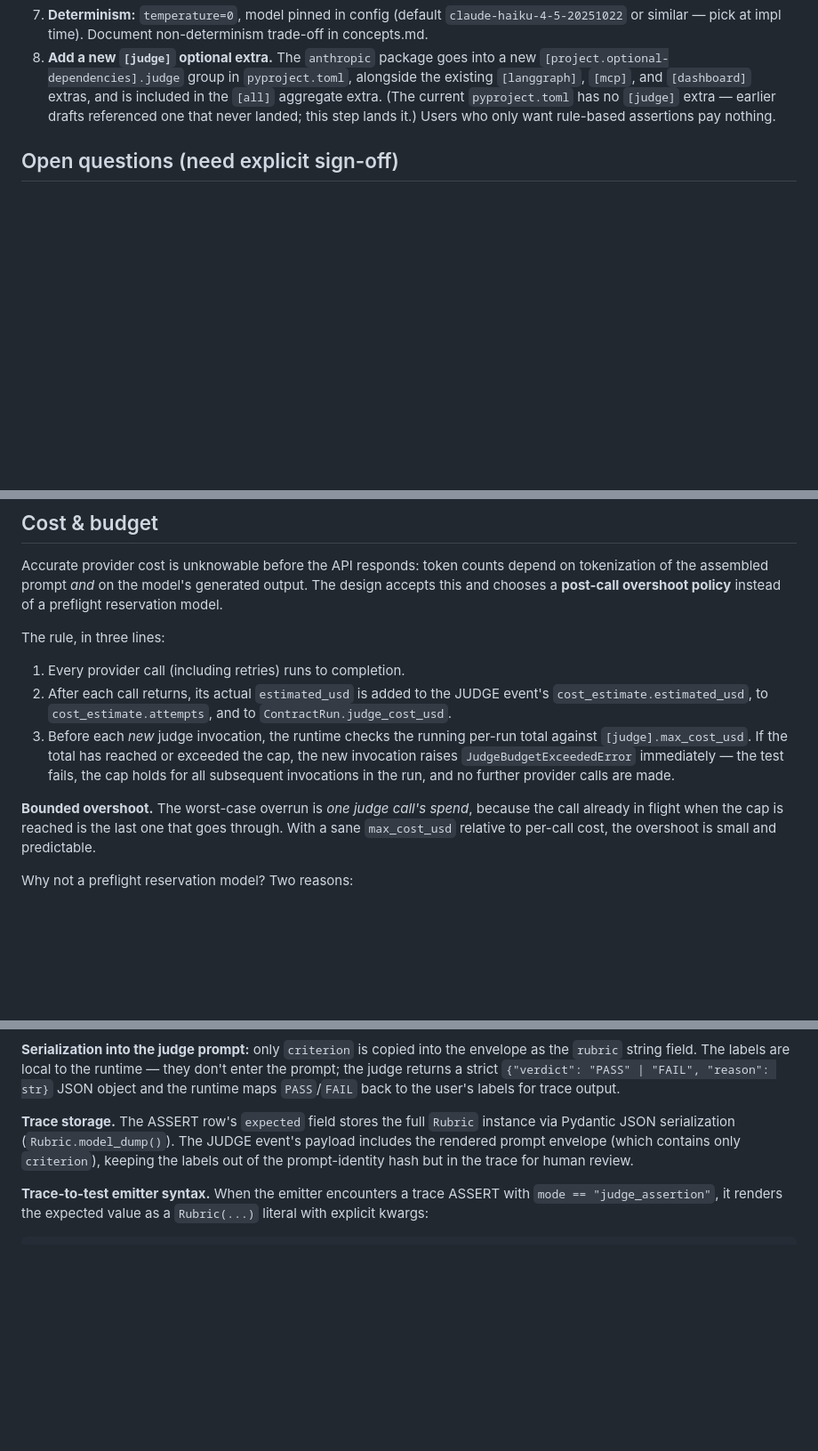
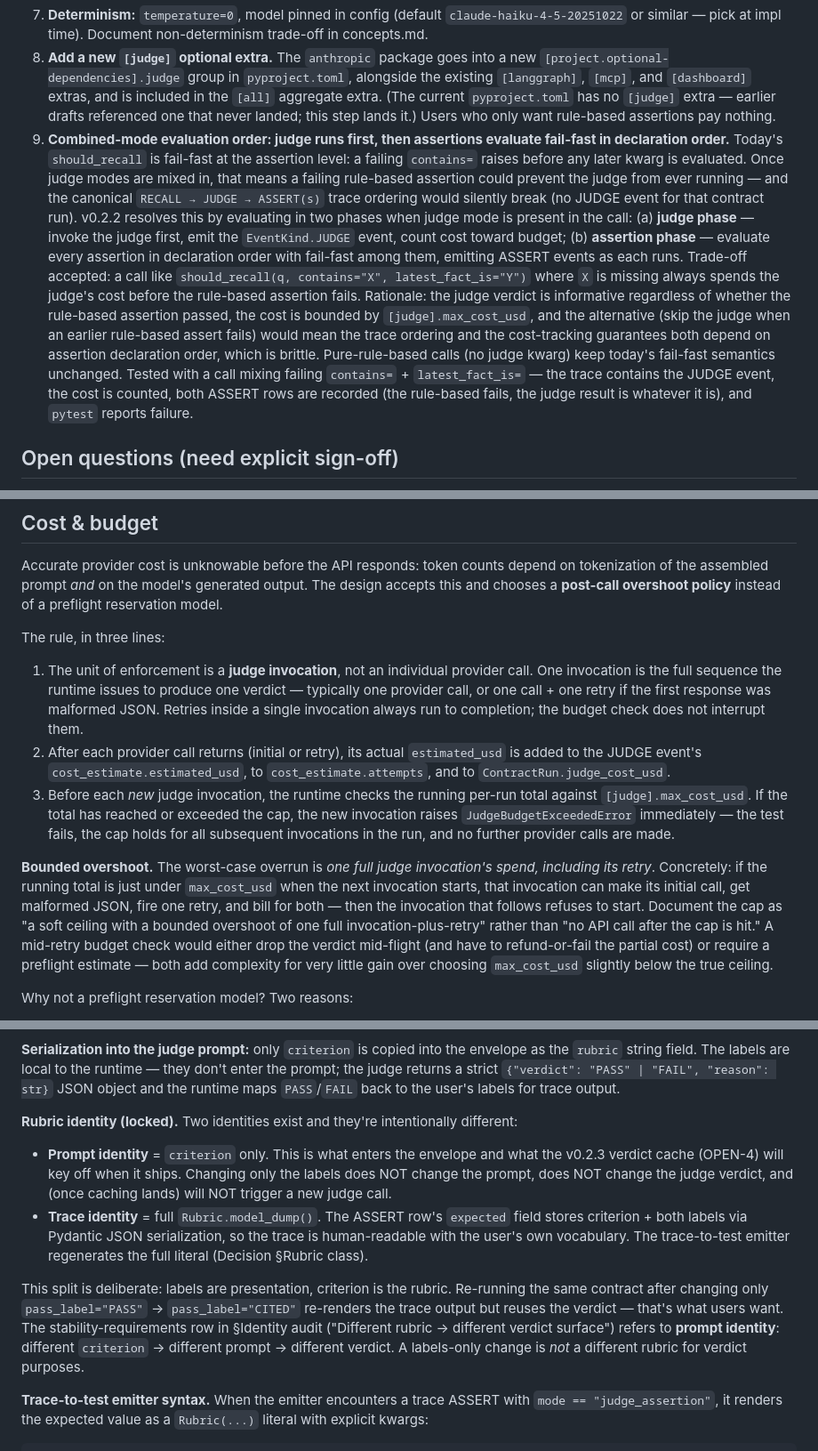
Before and after one commit to iushv/recalllab, a Markdown page: docs/judge-assertions.md, 3 parts joined by grey strips. Shown at 89% size. GitHub-like rendering; blank space fills up the shorter version.

Commit message:
v0.2.2 design: apply 4 round-3 Codex rescue findings
- Decision #9: lock combined-mode evaluation order. When a
  should_recall call mixes rule-based + judge-mode kwargs, the
  judge runs first (emits the JUDGE event, counts cost), then
  assertions evaluate in declaration order with fail-fast among
  themselves. Preserves the canonical RECALL -> JUDGE -> ASSERT
  ordering even when a rule-based assertion would otherwise fail
  before the judge. Pure-rule-based calls keep fail-fast unchanged.
- Lock Rubric identity split: prompt identity = criterion only
  (what enters the envelope and what v0.2.3 caching will key off);
  trace identity = full model_dump() (labels included). Label-only
  changes do NOT regenerate the verdict. Updated the
  stability-requirements row to point at criterion specifically.
- Clarify retry-budget semantics: the unit of enforcement is a
  judge invocation, not an individual call. An invocation
  (including its malformed-JSON retry) always runs to completion;
  the budget check happens before the next invocation starts.
  Worst-case overshoot = one full invocation's spend including
  retry. Updated the adversarial-scenarios row to match.
- Remove the hostile contract_id claim from the
  judge-prompt-injection adversarial row. The envelope contains
  recall_result / query / expected / rubric only; contract_id is
  on the ContractRun / TraceEvent rows, not in the prompt, so it
  cannot influence the judge. Reworded the row to cover hostile
  expected / rubric fields instead.
- Added two regression tests: combined-mode (Decision #9) and
  Rubric identity (labels don't change the prompt).

Co-Authored-By: Claude Opus 4.7 <noreply@anthropic.com>

```diff
--- a/docs/judge-assertions.md
+++ b/docs/judge-assertions.md
@@ -254,6 +254,34 @@ disagree before I implement them.
    extra — earlier drafts referenced one that never landed; this
    step lands it.) Users who only want rule-based assertions pay
    nothing.
+9. **Combined-mode evaluation order: judge runs first, then
+   assertions evaluate fail-fast in declaration order.** Today's
+   `should_recall` is fail-fast at the assertion level: a failing
+   `contains=` raises before any later kwarg is evaluated. Once
+   judge modes are mixed in, that means a failing rule-based
+   assertion could prevent the judge from ever running — and the
+   canonical `RECALL → JUDGE → ASSERT(s)` trace ordering would
+   silently break (no JUDGE event for that contract run). v0.2.2
+   resolves this by evaluating in two phases when judge mode is
+   present in the call: (a) **judge phase** — invoke the judge
+   first, emit the `EventKind.JUDGE` event, count cost toward
+   budget; (b) **assertion phase** — evaluate every assertion in
+   declaration order with fail-fast among them, emitting ASSERT
+   events as each runs. Trade-off accepted: a call like
+   `should_recall(q, contains="X", latest_fact_is="Y")` where
+   `X` is missing always spends the judge's cost before the
+   rule-based assertion fails. Rationale: the judge verdict is
+   informative regardless of whether the rule-based assertion
+   passed, the cost is bounded by `[judge].max_cost_usd`, and the
+   alternative (skip the judge when an earlier rule-based assert
+   fails) would mean the trace ordering and the cost-tracking
+   guarantees both depend on assertion declaration order, which
+   is brittle. Pure-rule-based calls (no judge kwarg) keep
+   today's fail-fast semantics unchanged. Tested with a call
+   mixing failing `contains=` + `latest_fact_is=` — the trace
+   contains the JUDGE event, the cost is counted, both ASSERT
+   rows are recorded (the rule-based fails, the judge result is
+   whatever it is), and `pytest` reports failure.
 
 ## Open questions (need explicit sign-off)
 
@@ -410,10 +438,16 @@ model.
 
 The rule, in three lines:
 
-1. Every provider call (including retries) runs to completion.
-2. After each call returns, its actual `estimated_usd` is added to
-   the JUDGE event's `cost_estimate.estimated_usd`, to
-   `cost_estimate.attempts`, and to `ContractRun.judge_cost_usd`.
+1. The unit of enforcement is a **judge invocation**, not an
+   individual provider call. One invocation is the full sequence
+   the runtime issues to produce one verdict — typically one
+   provider call, or one call + one retry if the first response
+   was malformed JSON. Retries inside a single invocation always
+   run to completion; the budget check does not interrupt them.
+2. After each provider call returns (initial or retry), its actual
+   `estimated_usd` is added to the JUDGE event's
+   `cost_estimate.estimated_usd`, to `cost_estimate.attempts`, and
+   to `ContractRun.judge_cost_usd`.
 3. Before each *new* judge invocation, the runtime checks the
    running per-run total against `[judge].max_cost_usd`. If the
    total has reached or exceeded the cap, the new invocation
@@ -421,10 +455,19 @@ The rule, in three lines:
    the cap holds for all subsequent invocations in the run, and
    no further provider calls are made.
 
-**Bounded overshoot.** The worst-case overrun is *one judge call's
-spend*, because the call already in flight when the cap is reached
-is the last one that goes through. With a sane `max_cost_usd`
-relative to per-call cost, the overshoot is small and predictable.
+**Bounded overshoot.** The worst-case overrun is *one full judge
+invocation's spend, including its retry*. Concretely: if the
+running total is just under `max_cost_usd` when the next
+invocation starts, that invocation can make its initial call,
+get malformed JSON, fire one retry, and bill for both — then the
+invocation that follows refuses to start. Document the cap as
+"a soft ceiling with a bounded overshoot of one full
+invocation-plus-retry" rather than "no API call after the cap is
+hit." A mid-retry budget check would either drop the verdict
+mid-flight (and have to refund-or-fail the partial cost) or
+require a preflight estimate — both add complexity for very
+little gain over choosing `max_cost_usd` slightly below the true
+ceiling.
 
 Why not a preflight reservation model? Two reasons:
 - The provider doesn't expose a "what would this cost" endpoint;
@@ -472,12 +515,29 @@ returns a strict `{"verdict": "PASS" | "FAIL", "reason": str}`
 JSON object and the runtime maps `PASS`/`FAIL` back to the user's
 labels for trace output.
 
-**Trace storage.** The ASSERT row's `expected` field stores the
-full `Rubric` instance via Pydantic JSON serialization
-(`Rubric.model_dump()`). The JUDGE event's payload includes the
-rendered prompt envelope (which contains only `criterion`),
-keeping the labels out of the prompt-identity hash but in the
-trace for human review.
+**Rubric identity (locked).** Two identities exist and they're
+intentionally different:
+
+- **Prompt identity** = `criterion` only. This is what enters the
+  envelope and what the v0.2.3 verdict cache (OPEN-4) will key
+  off when it ships. Changing only the labels does NOT change the
+  prompt, does NOT change the judge verdict, and (once caching
+  lands) will NOT trigger a new judge call.
+- **Trace identity** = full `Rubric.model_dump()`. The ASSERT
+  row's `expected` field stores criterion + both labels via
+  Pydantic JSON serialization, so the trace is human-readable
+  with the user's own vocabulary. The trace-to-test emitter
+  regenerates the full literal (Decision §Rubric class).
+
+This split is deliberate: labels are presentation, criterion is
+the rubric. Re-running the same contract after changing only
+`pass_label="PASS"` → `pass_label="CITED"` re-renders the trace
+output but reuses the verdict — that's what users want. The
+stability-requirements row in §Identity audit ("Different rubric
+→ different verdict surface") refers to **prompt identity**:
+different `criterion` → different prompt → different verdict. A
+labels-only change is *not* a different rubric for verdict
+purposes.
 
 **Trace-to-test emitter syntax.** When the emitter encounters a
 trace ASSERT with `mode == "judge_assertion"`, it renders the
```
Also changed, not shown: other parts of docs/judge-assertions.md (+18 -4 lines).
